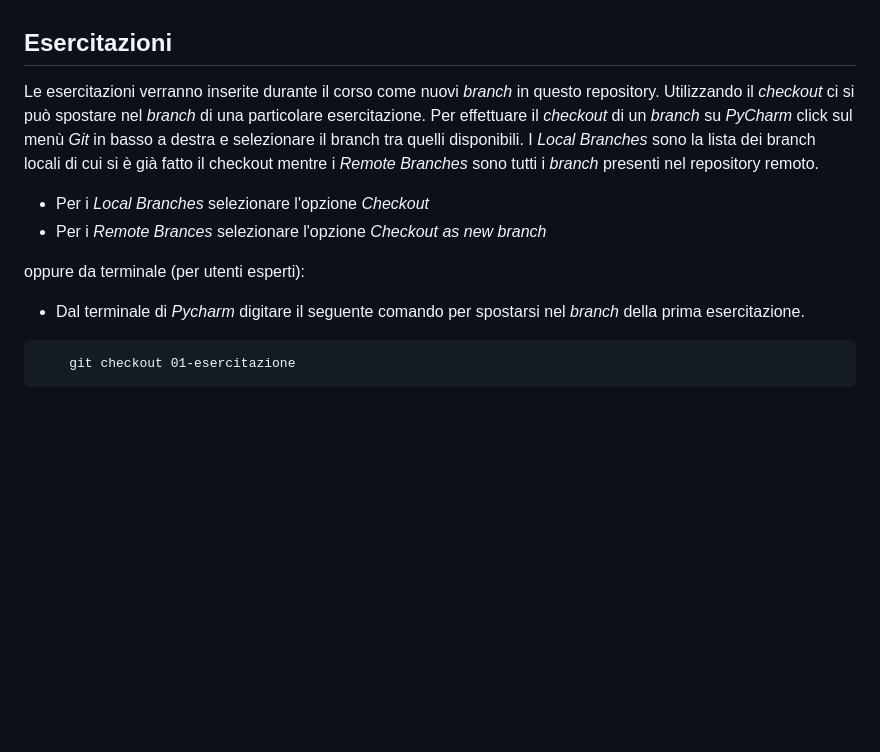
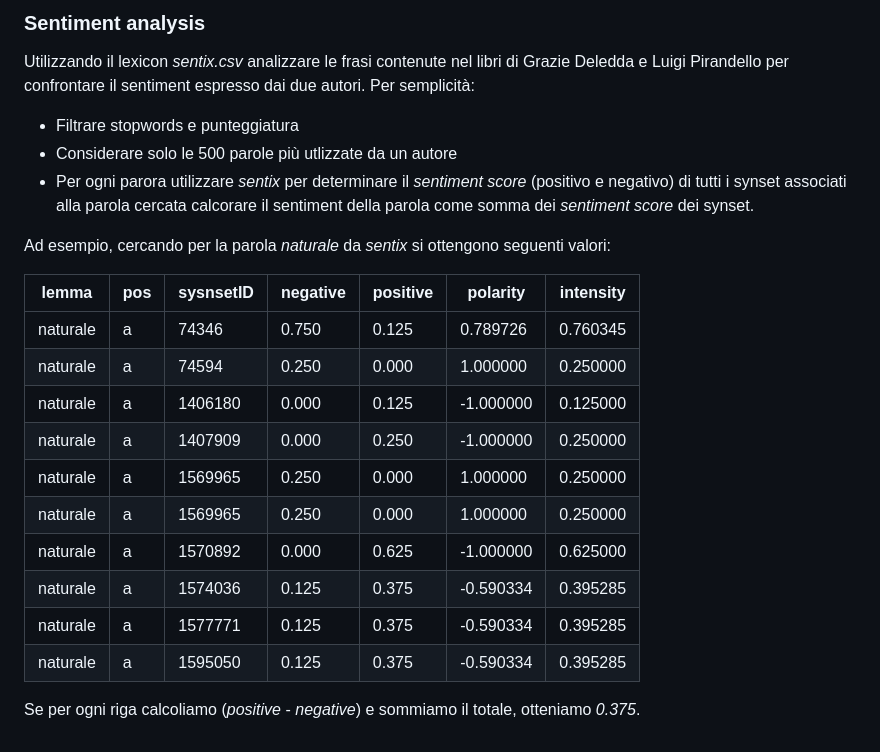
Before and after one commit to marcoortu/WAAT-2021, a Markdown page: README.md, the part around the change printed below. GitHub-like rendering; blank space fills up the shorter version.

````diff
--- a/README.md
+++ b/README.md
@@ -36,17 +74,27 @@ esercitazioni come ad esempio *nltk*, *numpy* etc.
+### Sentiment analysis
+
+Utilizzando il lexicon _sentix.csv_ analizzare le frasi contenute nel libri di Grazie Deledda e Luigi Pirandello
+per confrontare il sentiment espresso dai due autori. Per semplicità:
+
+- Filtrare stopwords e punteggiatura
+- Considerare solo le 500 parole più utlizzate da un autore
+- Per ogni parora utilizzare _sentix_ per determinare il _sentiment score_ (positivo e negativo) di tutti i synset associati alla
+parola cercata calcorare il sentiment della parola come somma dei _sentiment score_ dei synset.
+
+Ad esempio, cercando per la parola *naturale* da _sentix_ si ottengono  seguenti valori:
 
 
-## Esercitazioni
+| lemma    | pos | sysnsetID | negative | positive | polarity  | intensity |
+|----------|-----|-----------|----------|----------|-----------|-----------|
+| naturale | a   | 74346     | 0.750    | 0.125    | 0.789726  | 0.760345  |
+| naturale | a   | 74594     | 0.250    | 0.000    | 1.000000  | 0.250000  |
+| naturale | a   | 1406180   | 0.000    | 0.125    | -1.000000 | 0.125000  |
+| naturale | a   | 1407909   | 0.000    | 0.250    | -1.000000 | 0.250000  |
+| naturale | a   | 1569965   | 0.250    | 0.000    | 1.000000  | 0.250000  |
+| naturale | a   | 1569965   | 0.250    | 0.000    | 1.000000  | 0.250000  |
+| naturale | a   | 1570892   | 0.000    | 0.625    | -1.000000 | 0.625000  |
+| naturale | a   | 1574036   | 0.125    | 0.375    | -0.590334 | 0.395285  |
+| naturale | a   | 1577771   | 0.125    | 0.375    | -0.590334 | 0.395285  |
+| naturale | a   | 1595050   | 0.125    | 0.375    | -0.590334 | 0.395285  |
 
-Le esercitazioni verranno inserite durante il corso come nuovi *branch* in questo repository.
-Utilizzando il *checkout* ci si può spostare nel *branch* di una particolare esercitazione.
-Per effettuare il *checkout* di un *branch* su _PyCharm_ click sul menù _Git_ in basso a destra e selezionare il branch tra quelli disponibili. I _Local Branches_ sono la lista dei branch locali di cui si è già fatto il checkout mentre i _Remote Branches_ sono tutti i _branch_ presenti nel repository remoto.
-
-- Per i _Local Branches_ selezionare l'opzione _Checkout_
-- Per i _Remote Brances_ selezionare l'opzione _Checkout as new branch_
-
-oppure da terminale (per utenti esperti):
-- Dal terminale di _Pycharm_ digitare il seguente comando per spostarsi nel *branch* della prima esercitazione.
-
-```git
-    git checkout 01-esercitazione
-```
+Se per ogni riga calcoliamo (_positive_ - _negative_) e sommiamo il totale, otteniamo *0.375*.
````
Also changed, not shown: other parts of README.md (+62 -24 lines), imgs/TWITA_polarity.png (added), imgs/polar_coordinates.png (added), imgs/polarity_intensity.png (added), imgs/sentspace.png (added), 8 other files.
